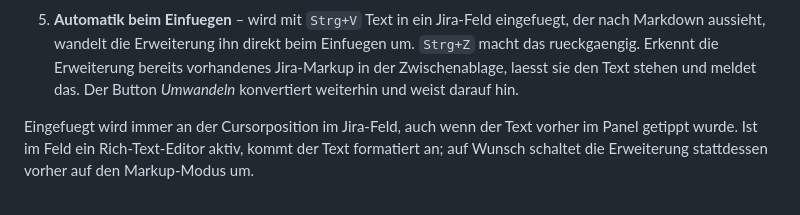
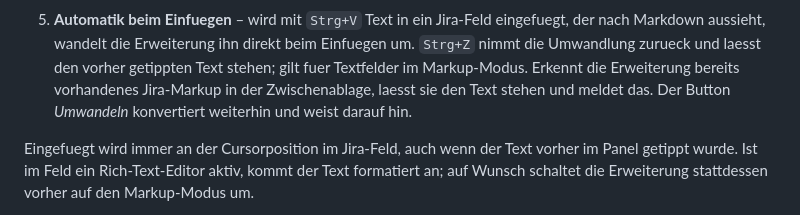
Before and after one commit to pascallink/webkit-ext, a Markdown page: jira-markdown-converter/README.md, the part around the change. Drawn GitHub-style.

Commit message:
docs(jira): undo nach der automatik richtig beschreiben
README Abschnitt 5 praezisiert, dass Strg+Z die Umwandlung zuruecknimmt
und den vorher getippten Text stehen laesst; gilt fuer Textfelder
im Markup-Modus.

CHANGELOG unter "Unreleased" / "Behoben" erhaelt Eintrag zur
Behebung von Issue #96: Strg+Z nach der Einfuege-Automatik loescht
nicht mehr das ganze Feld.

Co-Authored-By: Claude Haiku 4.5 <noreply@anthropic.com>

```diff
--- a/jira-markdown-converter/README.md
+++ b/jira-markdown-converter/README.md
@@ -70,10 +70,11 @@ Auf Jira-Seiten kommen fuenf Bedienelemente dazu:
 
 5. **Automatik beim Einfuegen** – wird mit `Strg+V` Text in ein Jira-Feld
    eingefuegt, der nach Markdown aussieht, wandelt die Erweiterung ihn direkt
-   beim Einfuegen um. `Strg+Z` macht das rueckgaengig. Erkennt die Erweiterung
-   bereits vorhandenes Jira-Markup in der Zwischenablage, laesst sie den Text
-   stehen und meldet das. Der Button *Umwandeln* konvertiert weiterhin und
-   weist darauf hin.
+   beim Einfuegen um. `Strg+Z` nimmt die Umwandlung zurueck und laesst den vorher
+   getippten Text stehen; gilt fuer Textfelder im Markup-Modus. Erkennt die
+   Erweiterung bereits vorhandenes Jira-Markup in der Zwischenablage, laesst sie
+   den Text stehen und meldet das. Der Button *Umwandeln* konvertiert weiterhin
+   und weist darauf hin.
 
 Eingefuegt wird immer an der Cursorposition im Jira-Feld, auch wenn der Text
 vorher im Panel getippt wurde. Ist im Feld ein Rich-Text-Editor aktiv, kommt
```
Also changed, not shown: jira-markdown-converter/CHANGELOG.md (+1 -0 lines).
